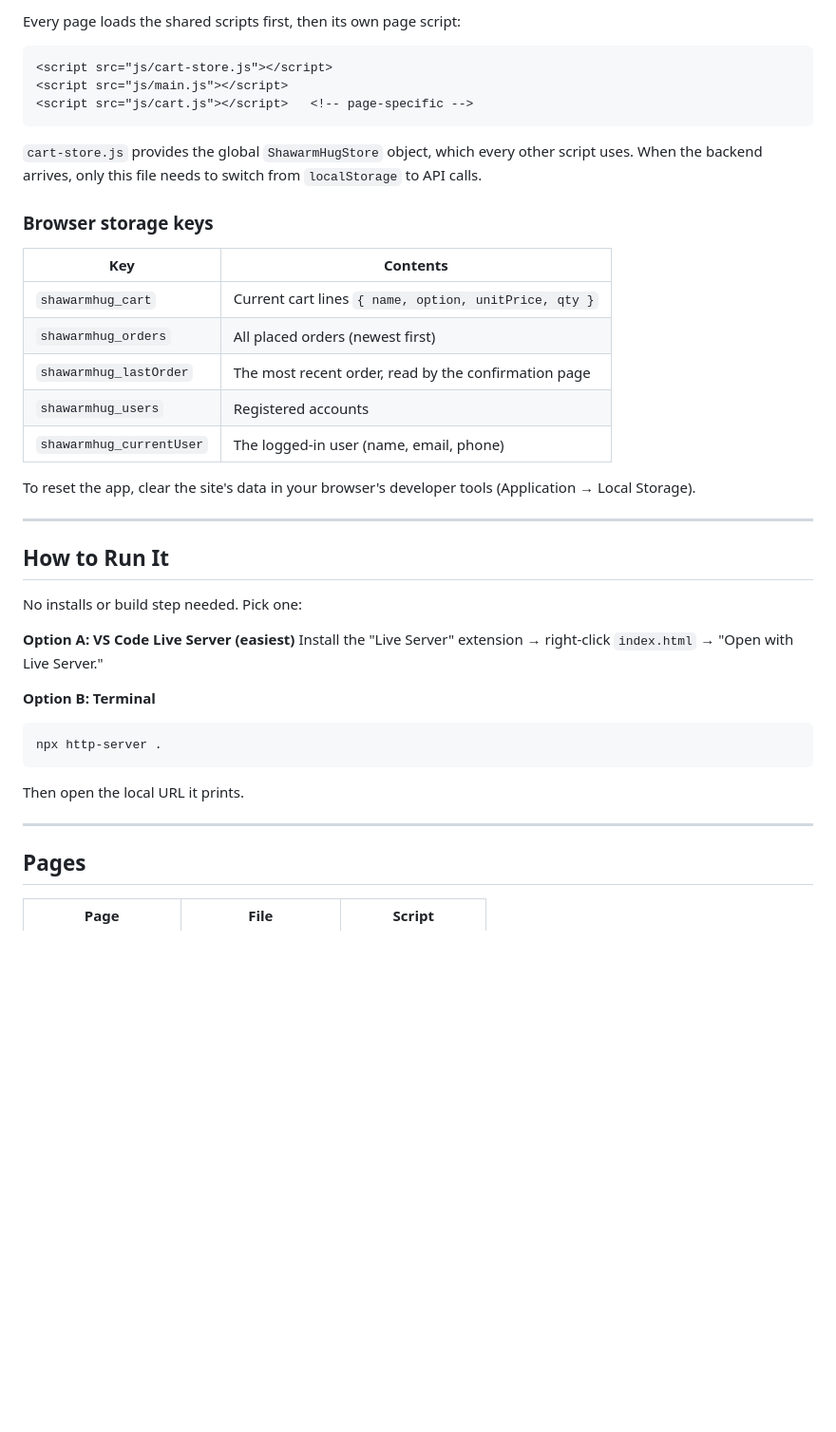
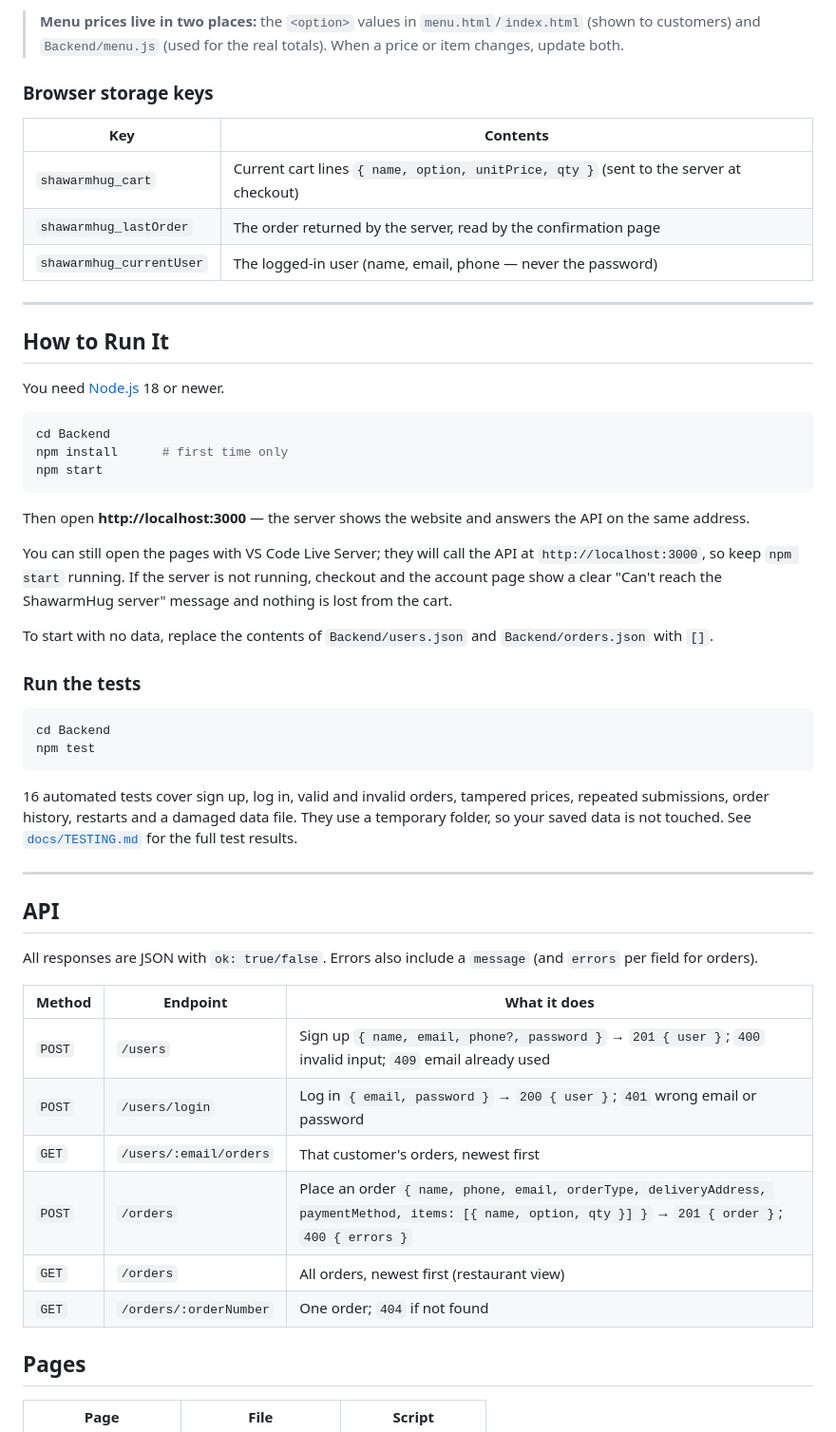
Before and after one commit to lr-sdolor/MO-IT161-H3101-Group12, a Markdown page: README.md, the part around one of its changes. Shown at 95% size. Rendered like a GitHub page; blank space fills up the shorter version.

````diff
--- a/README.md
+++ b/README.md
@@ -69,42 +76,55 @@ MO-IT161-H3101-Group12/
 
-Every page loads the shared scripts first, then its own page script:
-
-```html
-<script src="js/cart-store.js"></script>
-<script src="js/main.js"></script>
-<script src="js/cart.js"></script>   <!-- page-specific -->
-```
-
-`cart-store.js` provides the global `ShawarmHugStore` object, which every other script uses. When the backend arrives, only this file needs to switch from `localStorage` to API calls.
+> **Menu prices live in two places:** the `<option>` values in `menu.html`/`index.html` (shown to customers) and `Backend/menu.js` (used for the real totals). When a price or item changes, update both.
 
 ### Browser storage keys
 
 | Key | Contents |
 |---|---|
-| `shawarmhug_cart` | Current cart lines `{ name, option, unitPrice, qty }` |
-| `shawarmhug_orders` | All placed orders (newest first) |
-| `shawarmhug_lastOrder` | The most recent order, read by the confirmation page |
-| `shawarmhug_users` | Registered accounts |
-| `shawarmhug_currentUser` | The logged-in user (name, email, phone) |
-
-To reset the app, clear the site's data in your browser's developer tools (Application → Local Storage).
+| `shawarmhug_cart` | Current cart lines `{ name, option, unitPrice, qty }` (sent to the server at checkout) |
+| `shawarmhug_lastOrder` | The order returned by the server, read by the confirmation page |
+| `shawarmhug_currentUser` | The logged-in user (name, email, phone — never the password) |
 
 ---
 
 ## How to Run It
 
-No installs or build step needed. Pick one:
+You need [Node.js](https://nodejs.org/) 18 or newer.
 
-**Option A: VS Code Live Server (easiest)**
-Install the "Live Server" extension → right-click `index.html` → "Open with Live Server."
+```bash
+cd Backend
+npm install      # first time only
+npm start
+```
 
-**Option B: Terminal**
+Then open **http://localhost:3000** — the server shows the website and answers the API on the same address.
+
+You can still open the pages with VS Code Live Server; they will call the API at `http://localhost:3000`, so keep `npm start` running. If the server is not running, checkout and the account page show a clear "Can't reach the ShawarmHug server" message and nothing is lost from the cart.
+
+To start with no data, replace the contents of `Backend/users.json` and `Backend/orders.json` with `[]`.
+
+### Run the tests
+
 ```bash
-npx http-server .
+cd Backend
+npm test
 ```
-Then open the local URL it prints.
+
+16 automated tests cover sign up, log in, valid and invalid orders, tampered prices, repeated submissions, order history, restarts and a damaged data file. They use a temporary folder, so your saved data is not touched. See [`docs/TESTING.md`](docs/TESTING.md) for the full test results.
 
 ---
+
+## API
+
+All responses are JSON with `ok: true/false`. Errors also include a `message` (and `errors` per field for orders).
+
+| Method | Endpoint | What it does |
+|---|---|---|
+| `POST` | `/users` | Sign up `{ name, email, phone?, password }` → `201 { user }`; `400` invalid input; `409` email already used |
+| `POST` | `/users/login` | Log in `{ email, password }` → `200 { user }`; `401` wrong email or password |
+| `GET` | `/users/:email/orders` | That customer's orders, newest first |
+| `POST` | `/orders` | Place an order `{ name, phone, email, orderType, deliveryAddress, paymentMethod, items: [{ name, option, qty }] }` → `201 { order }`; `400 { errors }` |
+| `GET` | `/orders` | All orders, newest first (restaurant view) |
+| `GET` | `/orders/:orderNumber` | One order; `404` if not found |
 
 ## Pages
 
````
Also changed, not shown: other parts of README.md (+45 -37 lines), docs/TESTING.md (added, +74 -0 lines).
